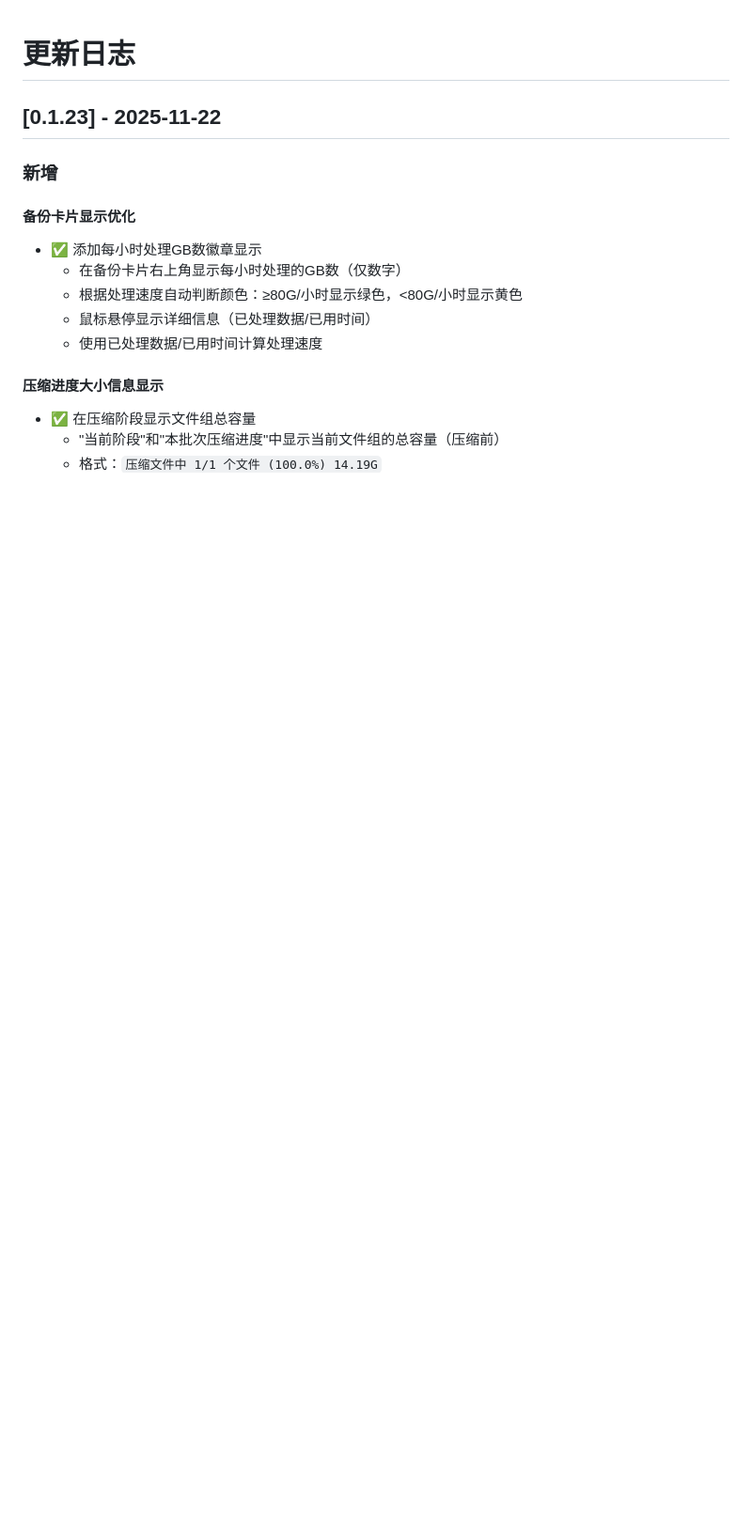
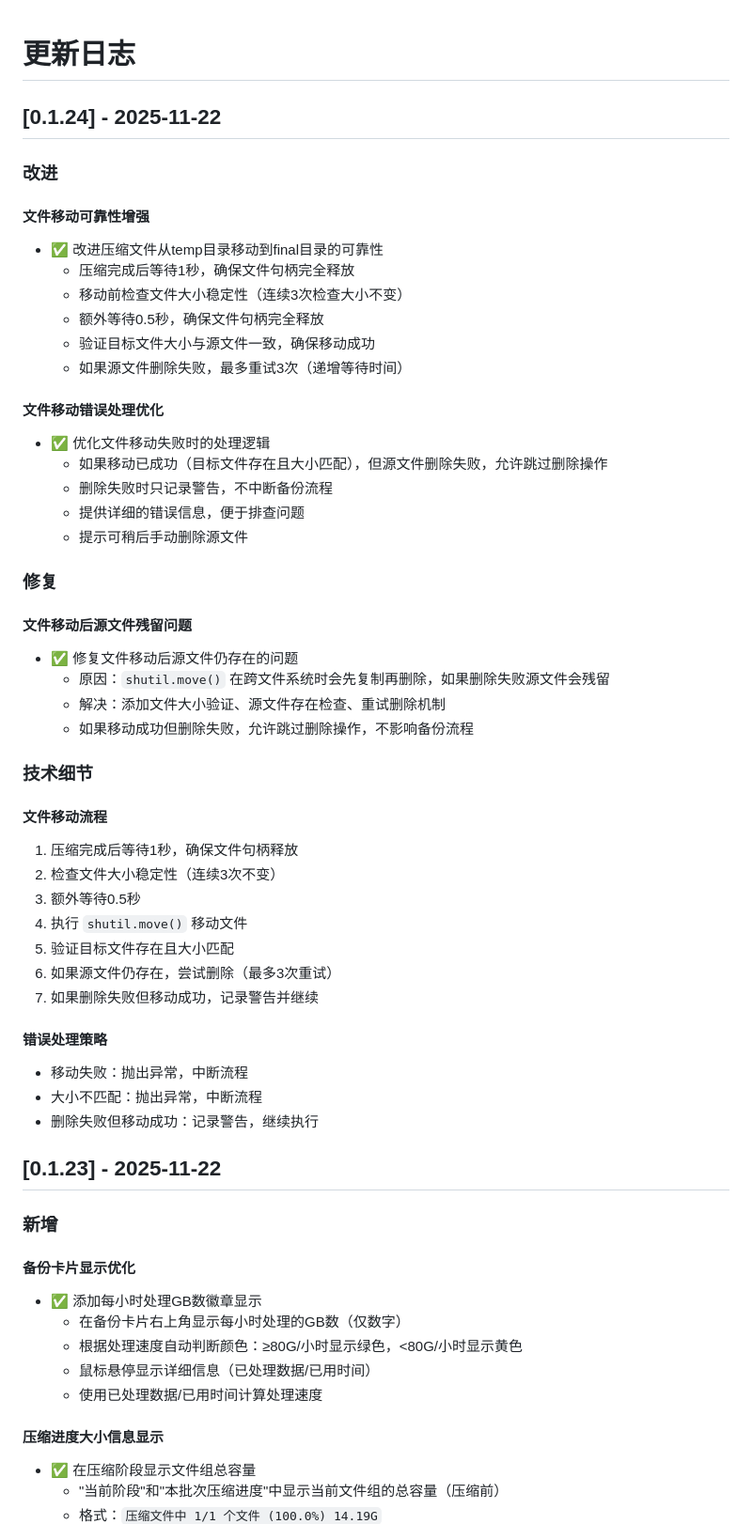
Before and after one commit to grigs28/TAF, a Markdown page: CHANGELOG.md, the part around the change. Shown: that part at 94% size. Drawn GitHub-style; blank space fills up the shorter version.

Commit message:
鍗囩骇CHANGELOG鍒皏0.1.24鐗堟湰 - 淇鏂囦欢绉诲姩鍚庢簮鏂囦欢娈嬬暀闂

```diff
--- a/CHANGELOG.md
+++ b/CHANGELOG.md
@@ -1,4 +1,47 @@
 # 更新日志
+
+## [0.1.24] - 2025-11-22
+
+### 改进
+
+#### 文件移动可靠性增强
+- ✅ 改进压缩文件从temp目录移动到final目录的可靠性
+  - 压缩完成后等待1秒，确保文件句柄完全释放
+  - 移动前检查文件大小稳定性（连续3次检查大小不变）
+  - 额外等待0.5秒，确保文件句柄完全释放
+  - 验证目标文件大小与源文件一致，确保移动成功
+  - 如果源文件删除失败，最多重试3次（递增等待时间）
+
+#### 文件移动错误处理优化
+- ✅ 优化文件移动失败时的处理逻辑
+  - 如果移动已成功（目标文件存在且大小匹配），但源文件删除失败，允许跳过删除操作
+  - 删除失败时只记录警告，不中断备份流程
+  - 提供详细的错误信息，便于排查问题
+  - 提示可稍后手动删除源文件
+
+### 修复
+
+#### 文件移动后源文件残留问题
+- ✅ 修复文件移动后源文件仍存在的问题
+  - 原因：`shutil.move()` 在跨文件系统时会先复制再删除，如果删除失败源文件会残留
+  - 解决：添加文件大小验证、源文件存在检查、重试删除机制
+  - 如果移动成功但删除失败，允许跳过删除操作，不影响备份流程
+
+### 技术细节
+
+#### 文件移动流程
+1. 压缩完成后等待1秒，确保文件句柄释放
+2. 检查文件大小稳定性（连续3次不变）
+3. 额外等待0.5秒
+4. 执行 `shutil.move()` 移动文件
+5. 验证目标文件存在且大小匹配
+6. 如果源文件仍存在，尝试删除（最多3次重试）
+7. 如果删除失败但移动成功，记录警告并继续
+
+#### 错误处理策略
+- 移动失败：抛出异常，中断流程
+- 大小不匹配：抛出异常，中断流程
+- 删除失败但移动成功：记录警告，继续执行
 
 ## [0.1.23] - 2025-11-22
 
```
